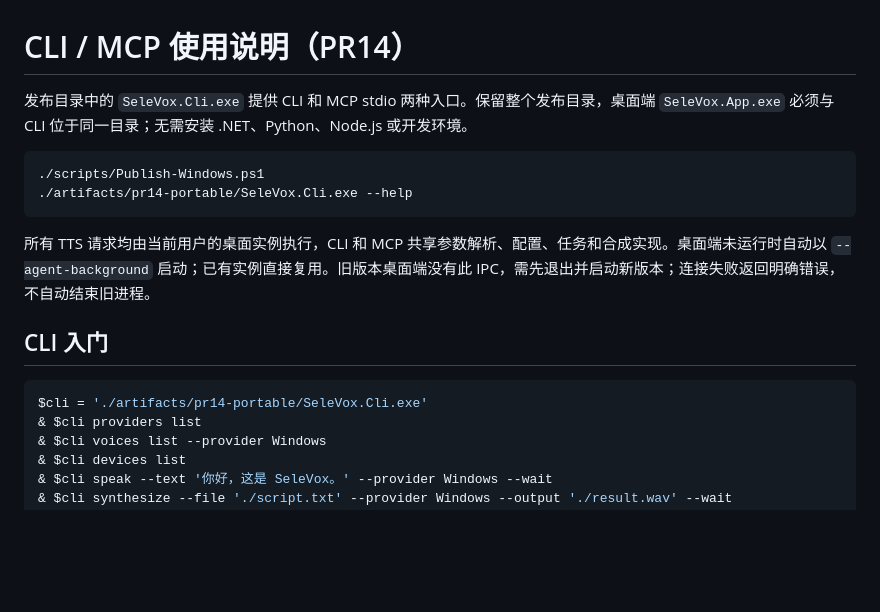
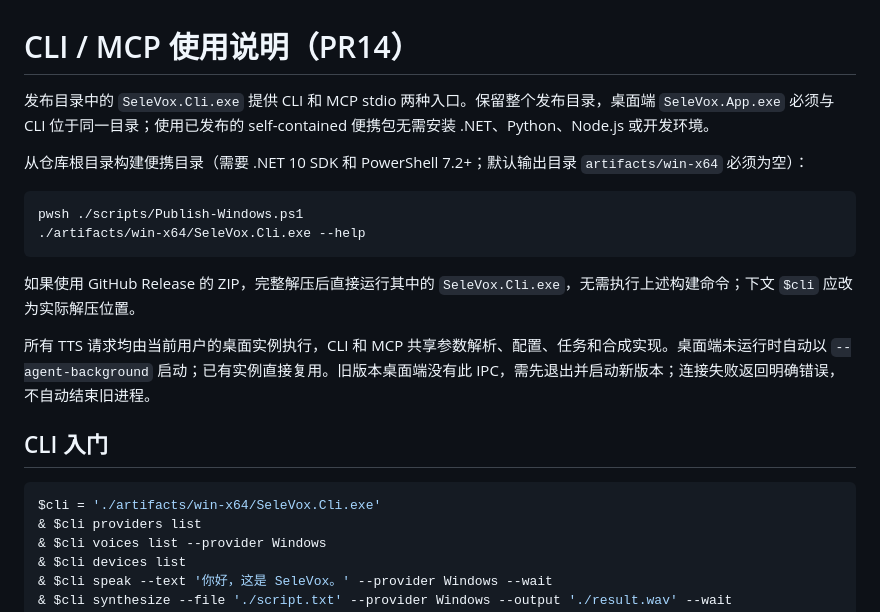
Before and after one commit to 787x/SeleVox, a Markdown page: docs/CLI-MCP.md, the part around the change. Rendered like a GitHub page; blank space fills up the shorter version.

Commit message:
docs: fix CLI/MCP portable publish paths and build instructions

````diff
--- a/docs/CLI-MCP.md
+++ b/docs/CLI-MCP.md
@@ -1,18 +1,22 @@
 # CLI / MCP 使用说明（PR14）
 
-发布目录中的 `SeleVox.Cli.exe` 提供 CLI 和 MCP stdio 两种入口。保留整个发布目录，桌面端 `SeleVox.App.exe` 必须与 CLI 位于同一目录；无需安装 .NET、Python、Node.js 或开发环境。
+发布目录中的 `SeleVox.Cli.exe` 提供 CLI 和 MCP stdio 两种入口。保留整个发布目录，桌面端 `SeleVox.App.exe` 必须与 CLI 位于同一目录；使用已发布的 self-contained 便携包无需安装 .NET、Python、Node.js 或开发环境。
+
+从仓库根目录构建便携目录（需要 .NET 10 SDK 和 PowerShell 7.2+；默认输出目录 `artifacts/win-x64` 必须为空）：
 
 ```powershell
-./scripts/Publish-Windows.ps1
-./artifacts/pr14-portable/SeleVox.Cli.exe --help
+pwsh ./scripts/Publish-Windows.ps1
+./artifacts/win-x64/SeleVox.Cli.exe --help
 ```
+
+如果使用 GitHub Release 的 ZIP，完整解压后直接运行其中的 `SeleVox.Cli.exe`，无需执行上述构建命令；下文 `$cli` 应改为实际解压位置。
 
 所有 TTS 请求均由当前用户的桌面实例执行，CLI 和 MCP 共享参数解析、配置、任务和合成实现。桌面端未运行时自动以 `--agent-background` 启动；已有实例直接复用。旧版本桌面端没有此 IPC，需先退出并启动新版本；连接失败返回明确错误，不自动结束旧进程。
 
 ## CLI 入门
 
 ```powershell
-$cli = './artifacts/pr14-portable/SeleVox.Cli.exe'
+$cli = './artifacts/win-x64/SeleVox.Cli.exe'
 & $cli providers list
 & $cli voices list --provider Windows
 & $cli devices list
````
